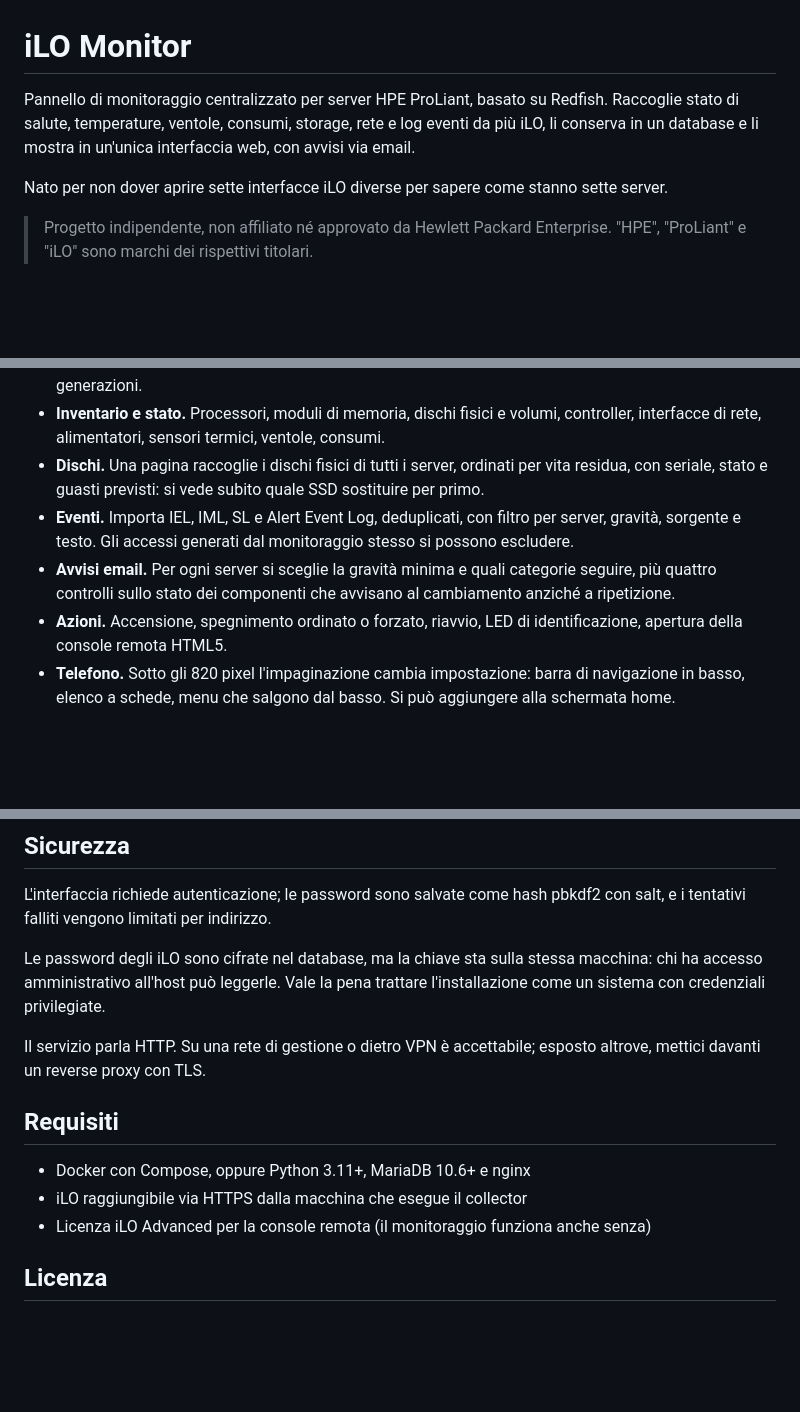
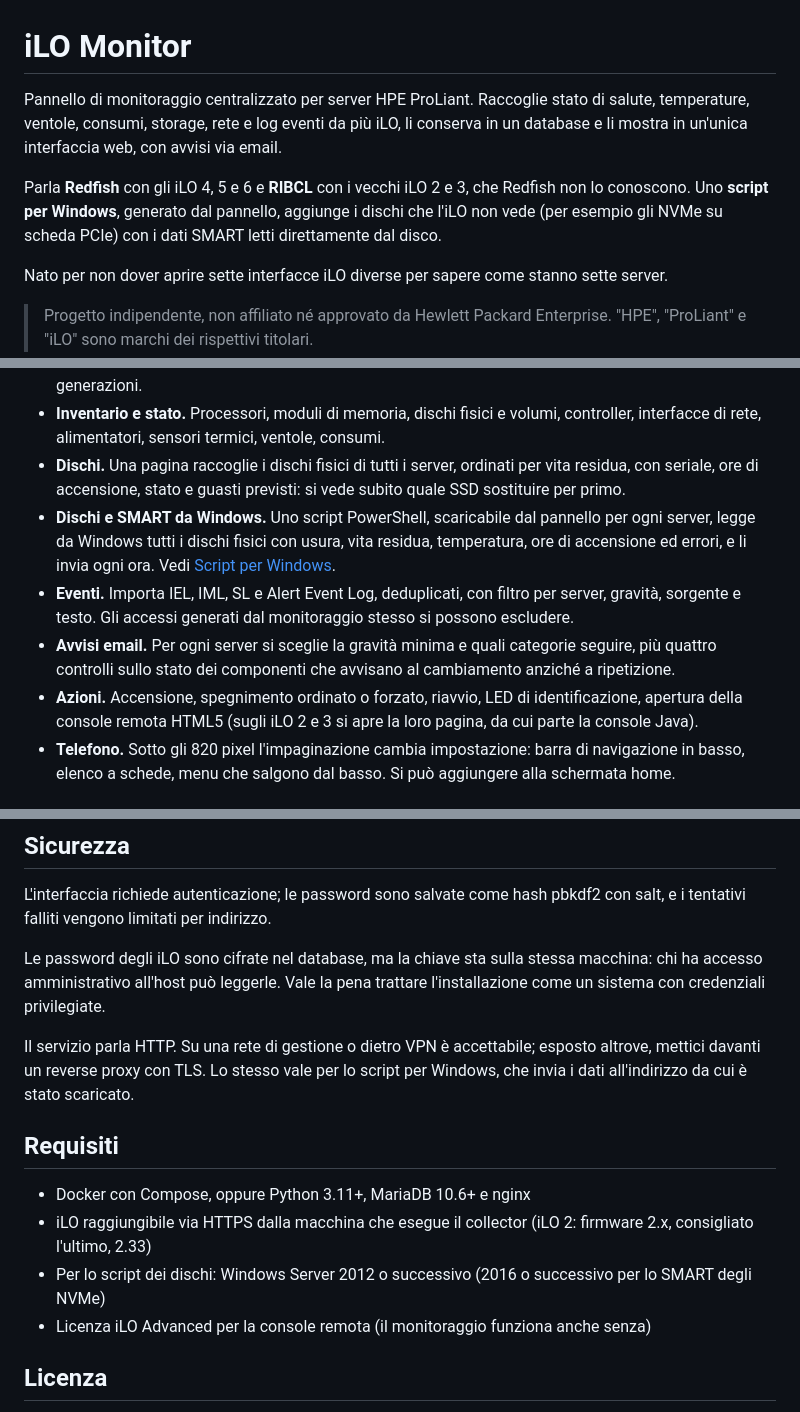
Before and after one commit to Hascanio35/ilo-monitor, a Markdown page: README.md, 3 parts joined by grey strips. GitHub-like rendering; blank space fills up the shorter version.

```diff
--- a/README.md
+++ b/README.md
@@ -1,9 +1,14 @@
 # iLO Monitor
 
-Pannello di monitoraggio centralizzato per server HPE ProLiant, basato
-su Redfish. Raccoglie stato di salute, temperature, ventole, consumi,
-storage, rete e log eventi da più iLO, li conserva in un database e li
-mostra in un'unica interfaccia web, con avvisi via email.
+Pannello di monitoraggio centralizzato per server HPE ProLiant.
+Raccoglie stato di salute, temperature, ventole, consumi, storage, rete
+e log eventi da più iLO, li conserva in un database e li mostra in
+un'unica interfaccia web, con avvisi via email.
+
+Parla **Redfish** con gli iLO 4, 5 e 6 e **RIBCL** con i vecchi iLO 2
+e 3, che Redfish non lo conoscono. Uno **script per Windows**, generato
+dal pannello, aggiunge i dischi che l'iLO non vede (per esempio gli
+NVMe su scheda PCIe) con i dati SMART letti direttamente dal disco.
 
 Nato per non dover aprire sette interfacce iLO diverse per sapere come
 stanno sette server.
@@ -28,8 +33,12 @@ stanno sette server.
   fisici e volumi, controller, interfacce di rete, alimentatori,
   sensori termici, ventole, consumi.
 - **Dischi.** Una pagina raccoglie i dischi fisici di tutti i server,
-  ordinati per vita residua, con seriale, stato e guasti previsti:
-  si vede subito quale SSD sostituire per primo.
+  ordinati per vita residua, con seriale, ore di accensione, stato e
+  guasti previsti: si vede subito quale SSD sostituire per primo.
+- **Dischi e SMART da Windows.** Uno script PowerShell, scaricabile
+  dal pannello per ogni server, legge da Windows tutti i dischi fisici
+  con usura, vita residua, temperatura, ore di accensione ed errori, e
+  li invia ogni ora. Vedi [Script per Windows](#script-per-windows-dischi-e-smart).
 - **Eventi.** Importa IEL, IML, SL e Alert Event Log, deduplicati,
   con filtro per server, gravità, sorgente e testo. Gli accessi
   generati dal monitoraggio stesso si possono escludere.
@@ -37,7 +46,8 @@ stanno sette server.
   quali categorie seguire, più quattro controlli sullo stato dei
   componenti che avvisano al cambiamento anziché a ripetizione.
 - **Azioni.** Accensione, spegnimento ordinato o forzato, riavvio,
-  LED di identificazione, apertura della console remota HTML5.
+  LED di identificazione, apertura della console remota HTML5 (sugli
+  iLO 2 e 3 si apre la loro pagina, da cui parte la console Java).
 - **Telefono.** Sotto gli 820 pixel l'impaginazione cambia
   impostazione: barra di navigazione in basso, elenco a schede,
   menu che salgono dal basso. Si può aggiungere alla schermata home.
@@ -142,12 +226,16 @@ credenziali privilegiate.
 
 Il servizio parla HTTP. Su una rete di gestione o dietro VPN è
 accettabile; esposto altrove, mettici davanti un reverse proxy con
-TLS.
+TLS. Lo stesso vale per lo script per Windows, che invia i dati
+all'indirizzo da cui è stato scaricato.
 
 ## Requisiti
 
 - Docker con Compose, oppure Python 3.11+, MariaDB 10.6+ e nginx
 - iLO raggiungibile via HTTPS dalla macchina che esegue il collector
+  (iLO 2: firmware 2.x, consigliato l'ultimo, 2.33)
+- Per lo script dei dischi: Windows Server 2012 o successivo
+  (2016 o successivo per lo SMART degli NVMe)
 - Licenza iLO Advanced per la console remota (il monitoraggio
   funziona anche senza)
 
```
Also changed, not shown: other parts of README.md (+74 -0 lines).
